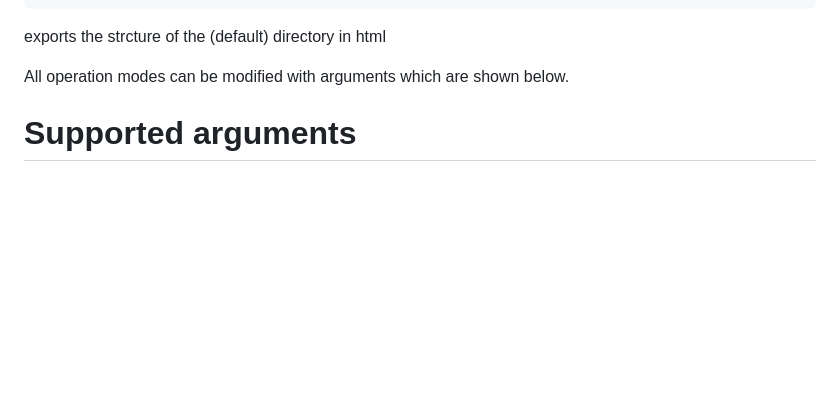
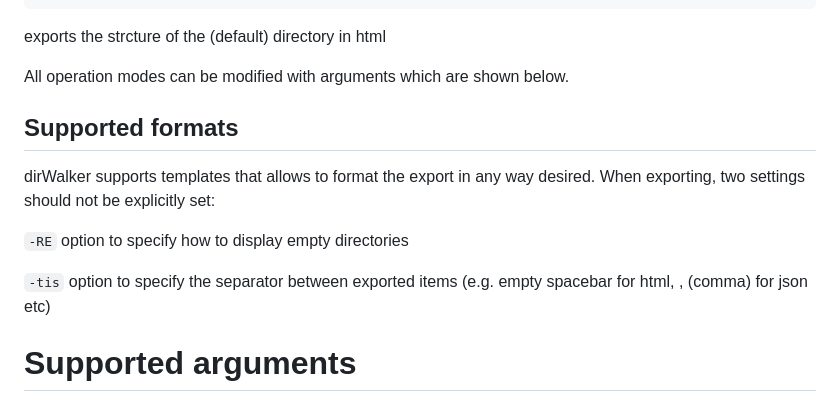
Before and after one commit to deusExMac/dirWalker, a Markdown page: README.md, the part around the change. Rendered like a GitHub page; blank space fills up the shorter version.

````diff
--- a/README.md
+++ b/README.md
@@ -50,6 +50,13 @@ exports the strcture of the (default) directory in html
 
 All operation modes can be modified with arguments which are shown below.
 
+## Supported formats
+
+dirWalker supports templates that allows to format the export in any way desired. When exporting, two settings should not be explicitly set:
+
+```-RE``` option to specify how to display empty directories
+
+```-tis``` option to specify the separator between exported items (e.g. empty spacebar for html, , (comma) for json etc)
 
 
 # Supported arguments
````
